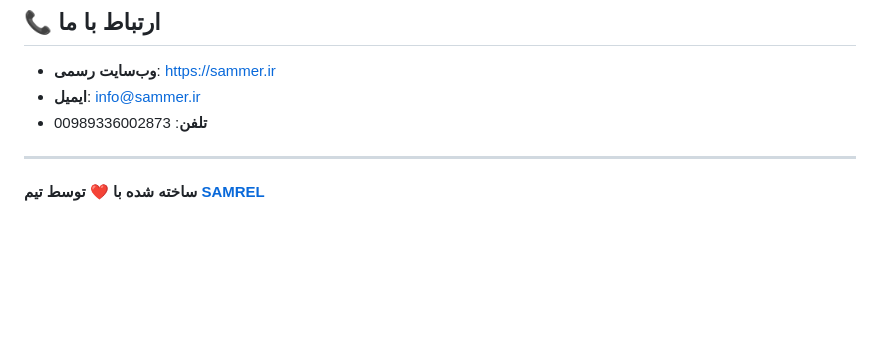
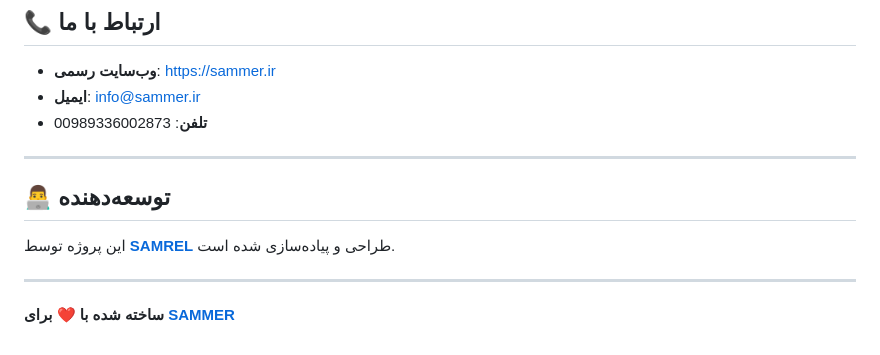
Before and after one commit to samrel-labs/sammer-landing, a Markdown page: README.md, the part around the change. Drawn GitHub-style; blank space fills up the shorter version.

```diff
--- a/README.md
+++ b/README.md
@@ -94,4 +94,10 @@ sammer-landing/
 
 ---
 
-**ساخته شده با ❤️ توسط تیم [SAMREL](https://samrel.com)**
+## 👨‍💻 توسعه‌دهنده
+
+این پروژه توسط **[SAMREL](https://samrel.com)** طراحی و پیاده‌سازی شده است.
+
+---
+
+**ساخته شده با ❤️ برای [SAMMER](https://sammer.ir)**
```
